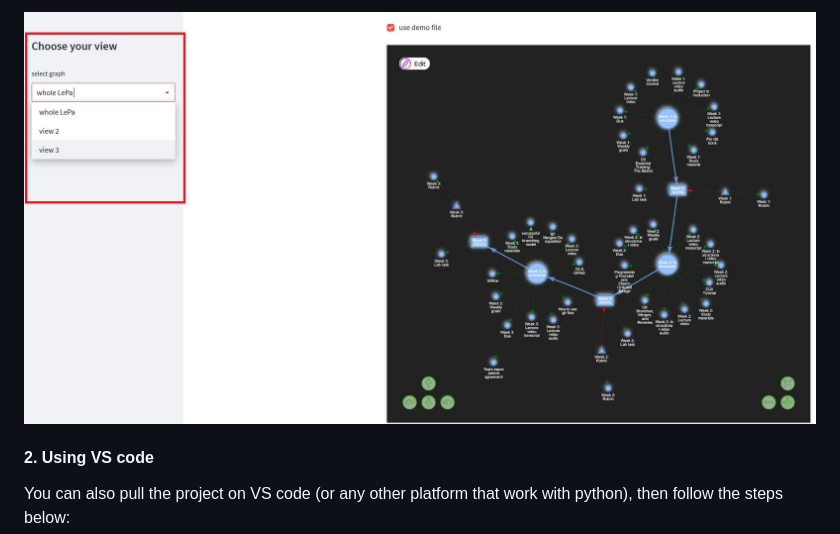
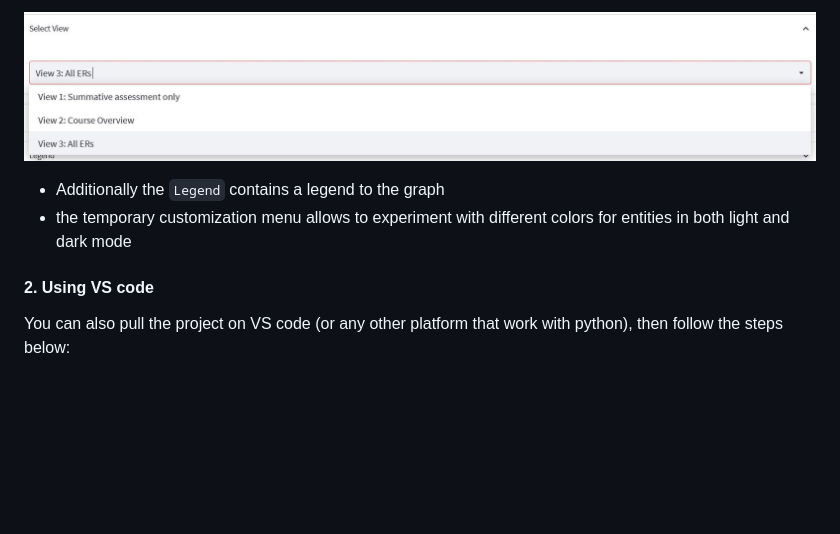
Before and after one commit to LePa-YU/Visualizer, a Markdown page: README.md, the part around the change printed below. GitHub-like rendering; pictures changed too: images/appDemo4.jpg; blank space fills up the shorter version.

```diff
--- a/README.md
+++ b/README.md
@@ -36,5 +36,8 @@ the python used for this project is `Python 3.10.7`
 
 ![visualizer on streamlit cloud](https://github.com/LePa-YU/Visualizer/blob/main/images/appDemo4.jpg)
+
+- Additionally the `Legend` contains a legend to the graph
+- the temporary customization menu allows to experiment with different  colors for entities in both light and dark mode
 
 
 
```
Also changed, not shown: other parts of README.md (+3 -3 lines), images/appDemo1.JPG, images/appDemo2.jpg, images/appDemo3.jpg.
